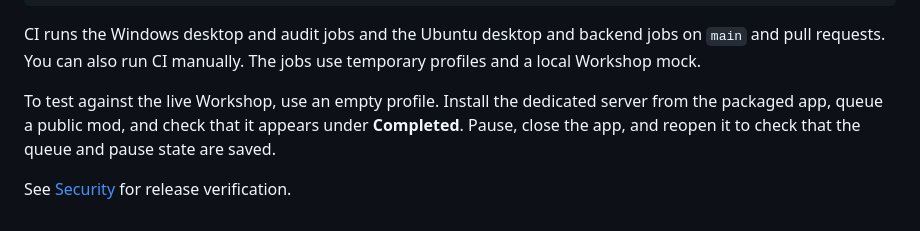
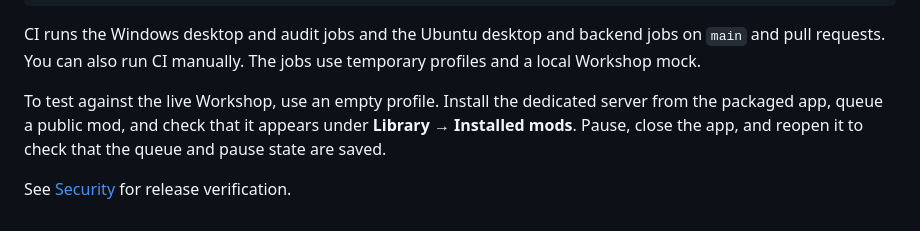
Before and after one commit to goranbalsic/arma-reforger-mod-downloader, a Markdown page: docs/TESTING.md, the part around the change. Rendered like a GitHub page.

```diff
--- a/docs/TESTING.md
+++ b/docs/TESTING.md
@@ -37,6 +37,6 @@ python3 tools/Test-LinuxStart.py /tmp/rfmm-test-package/ReforgerModDownloader/li
 
 CI runs the Windows desktop and audit jobs and the Ubuntu desktop and backend jobs on `main` and pull requests. You can also run CI manually. The jobs use temporary profiles and a local Workshop mock.
 
-To test against the live Workshop, use an empty profile. Install the dedicated server from the packaged app, queue a public mod, and check that it appears under **Completed**. Pause, close the app, and reopen it to check that the queue and pause state are saved.
+To test against the live Workshop, use an empty profile. Install the dedicated server from the packaged app, queue a public mod, and check that it appears under **Library → Installed mods**. Pause, close the app, and reopen it to check that the queue and pause state are saved.
 
 See [Security](SECURITY.md) for release verification.
```
Also changed, not shown: README.md (+3 -1 lines), docs/screenshots/discover.png, docs/screenshots/downloads.png, docs/screenshots/library.png, docs/screenshots/servers.png, 1 other file.
